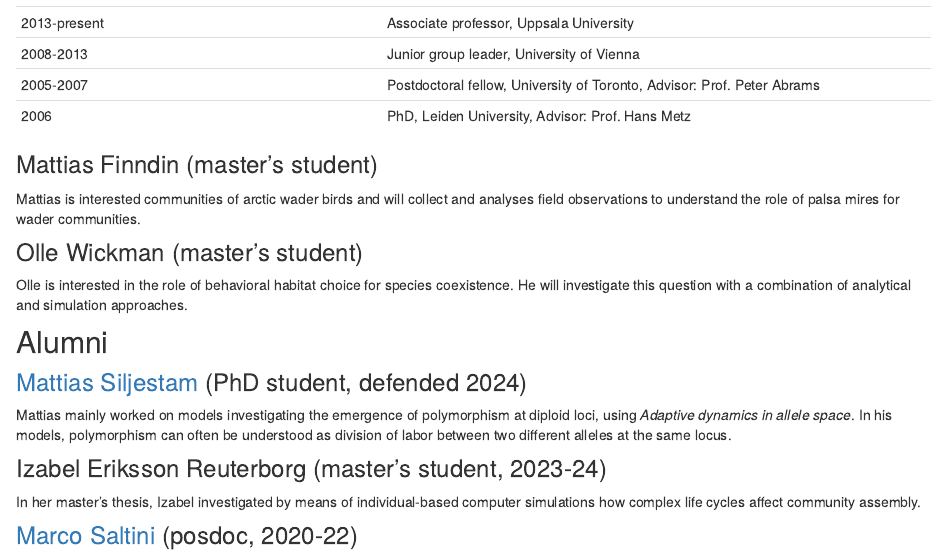
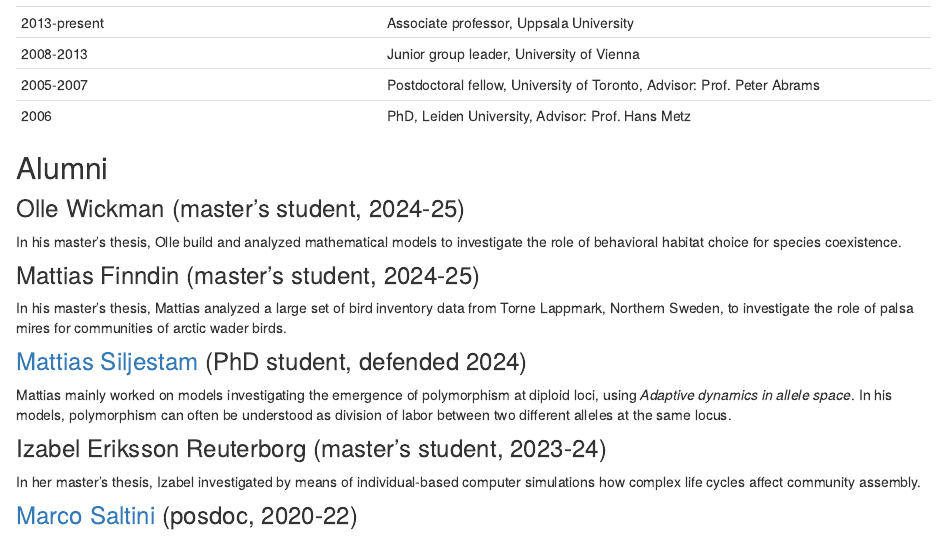
Before and after one commit to clausrueffler/clausrueffler.github.io, an R Markdown document (people.Rmd): the page in a window 1100 px wide, from 420 px down. Rendered offline with R 4.5, knitr and Pandoc, with nearby package versions; drawn as R Markdown's standard HTML page in place of the format the file asks for.

Commit message:
updates to news and peoples tab

```diff
--- a/people.Rmd
+++ b/people.Rmd
@@ -34,17 +34,6 @@ Tel: +46 (0)18 471 2639
 
 Associate editor for Evolution (2016-2018)|-->
 
-### Mattias Finndin (master's student)
-::: {.floatting}
-
-Mattias is interested communities of arctic wader birds and will collect and analyses field observations to understand the role of palsa mires for wader communities.
-:::
-
-### Olle Wickman (master's student)
-::: {.floatting}
-
-Olle is interested in the role of behavioral habitat choice for species coexistence. He will investigate this question with a combination of analytical and simulation approaches.
-:::
 
 
 ## Alumni
@@ -65,6 +54,19 @@ knitr::include_graphics("images/MarcoSaltini.png")
 Marco is interested in how ontogentic niche shifts affect the evolution of polymorphism.
 :::
 -->
+
+
+### Olle Wickman (master's student, 2024-25)
+::: {.floatting}
+
+In his master's thesis, Olle build and analyzed mathematical models to investigate the role of behavioral habitat choice for species coexistence.
+:::
+
+### Mattias Finndin (master's student, 2024-25)
+::: {.floatting}
+
+In his master's thesis, Mattias analyzed a large set of bird inventory data from Torne Lappmark, Northern Sweden, to investigate the role of palsa mires for communities of arctic wader birds.
+:::
 
 ### [Mattias Siljestam](https://www.su.se/english/profiles/masi4191-1.759284) (PhD student, defended 2024)
 ::: {.floatting}
```
Also changed, not shown: news.Rmd (+7 -0 lines), docs/search.json, 2 other files.
